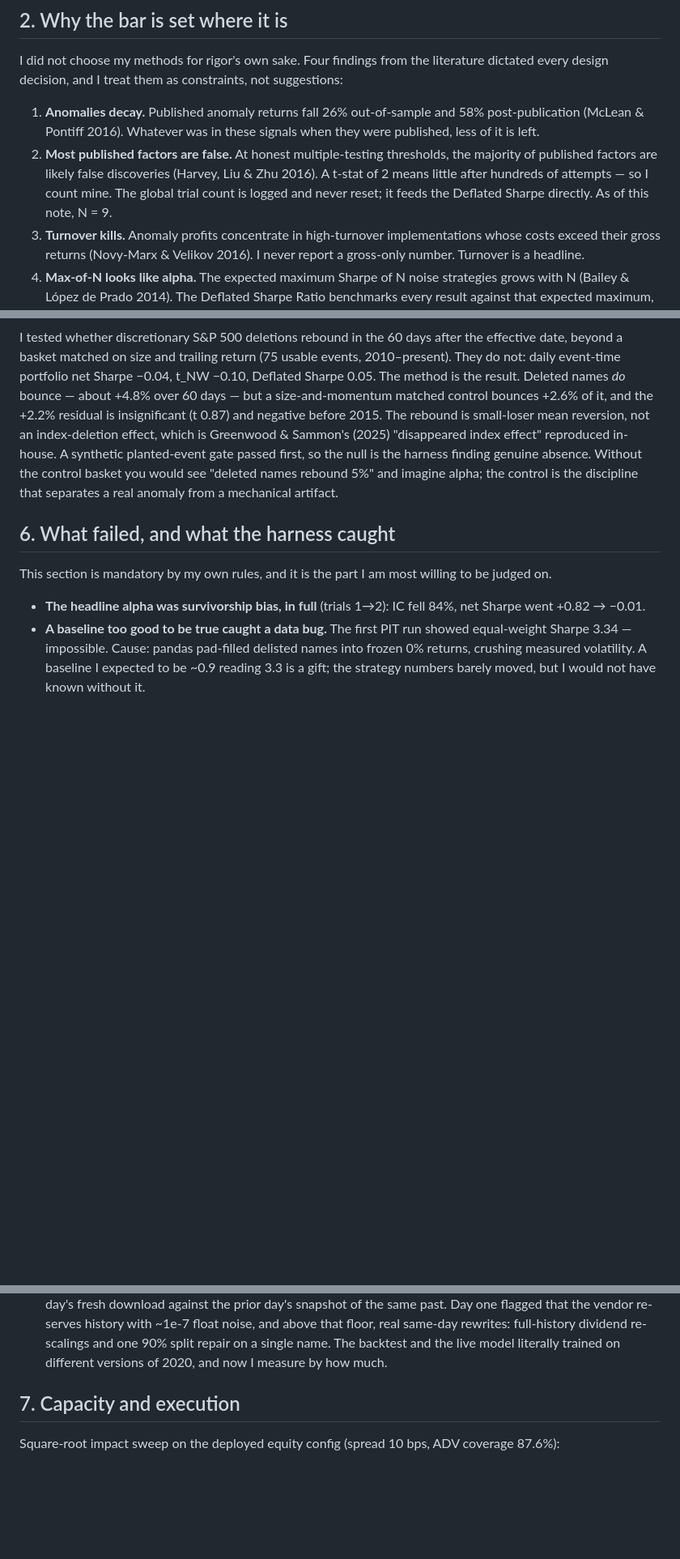
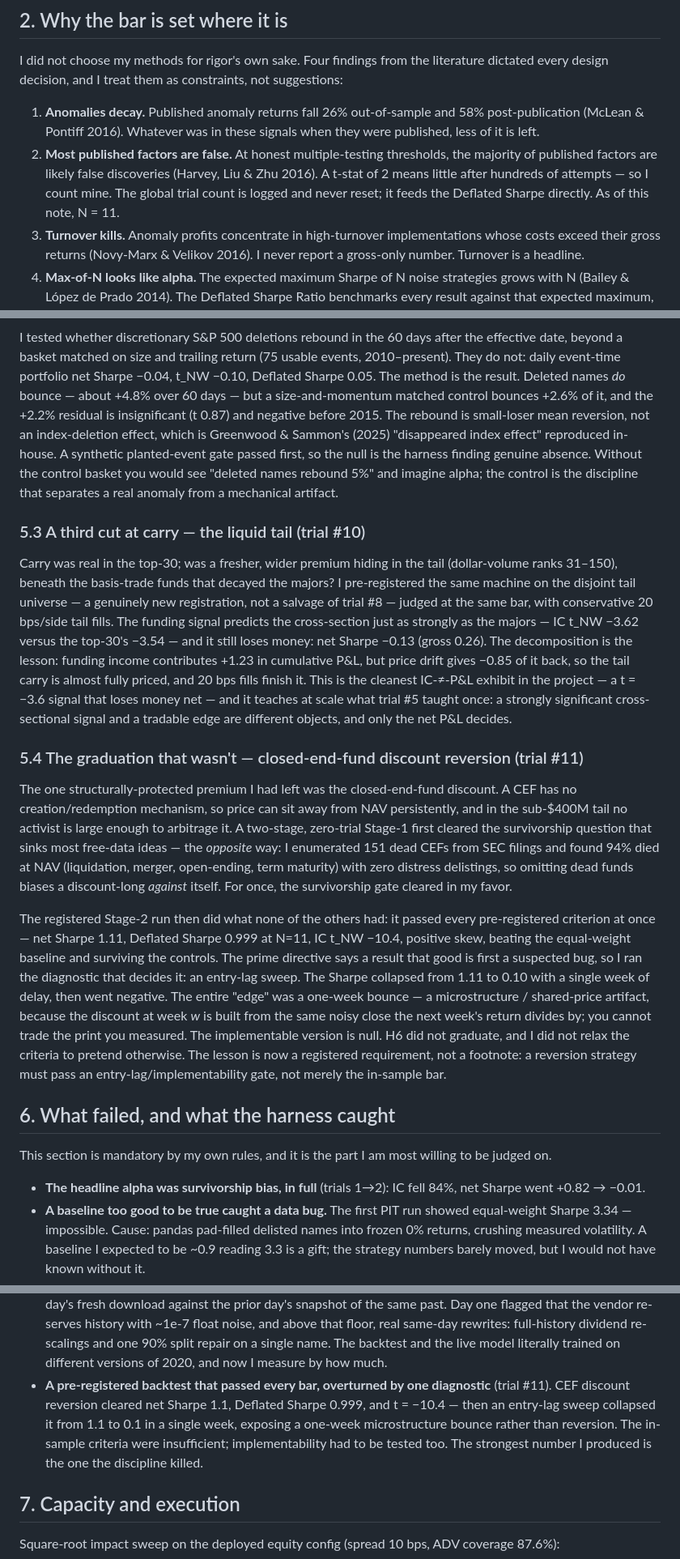
Before and after one commit to Jareedd/Qr-Alpha-Lab-Quant, a Markdown page: writeup/research_note.md, 3 parts joined by grey strips. Shown at 81% size. Rendered like a GitHub page; blank space fills up the shorter version.

```diff
--- a/writeup/research_note.md
+++ b/writeup/research_note.md
@@ -53,7 +60,7 @@ suggestions:
    thresholds, the majority of published factors are likely false discoveries
    (Harvey, Liu & Zhu 2016). A t-stat of 2 means little after hundreds of
    attempts — so I count mine. The global trial count is logged and never
-   reset; it feeds the Deflated Sharpe directly. As of this note, N = 9.
+   reset; it feeds the Deflated Sharpe directly. As of this note, N = 11.
 3. **Turnover kills.** Anomaly profits concentrate in high-turnover
    implementations whose costs exceed their gross returns (Novy-Marx &
    Velikov 2016). I never report a gross-only number. Turnover is a headline.
@@ -220,6 +227,48 @@ so the null is the harness finding genuine absence. Without the control basket
 you would see "deleted names rebound 5%" and imagine alpha; the control is the
 discipline that separates a real anomaly from a mechanical artifact.
 
+### 5.3 A third cut at carry — the liquid tail (trial #10)
+
+Carry was real in the top-30; was a fresher, wider premium hiding in the tail
+(dollar-volume ranks 31–150), beneath the basis-trade funds that decayed the
+majors? I pre-registered the same machine on the disjoint tail universe — a
+genuinely new registration, not a salvage of trial #8 — judged at the same bar,
+with conservative 20 bps/side tail fills. The funding signal predicts the
+cross-section just as strongly as the majors — IC t_NW −3.62 versus the top-30's
+−3.54 — and it still loses money: net Sharpe −0.13 (gross 0.26). The
+decomposition is the lesson: funding income contributes +1.23 in cumulative
+P&L, but price drift gives −0.85 of it back, so the tail carry is almost fully
+priced, and 20 bps fills finish it. This is the cleanest IC-≠-P&L exhibit in the
+project — a t = −3.6 signal that loses money net — and it teaches at scale what
+trial #5 taught once: a strongly significant cross-sectional signal and a
+tradable edge are different objects, and only the net P&L decides.
+
+### 5.4 The graduation that wasn't — closed-end-fund discount reversion (trial #11)
+
+The one structurally-protected premium I had left was the closed-end-fund
+discount. A CEF has no creation/redemption mechanism, so price can sit away from
+NAV persistently, and in the sub-$400M tail no activist is large enough to
+arbitrage it. A two-stage, zero-trial Stage-1 first cleared the survivorship
+question that sinks most free-data ideas — the *opposite* way: I enumerated 151
+dead CEFs from SEC filings and found 94% died at NAV (liquidation, merger,
+open-ending, term maturity) with zero distress delistings, so omitting dead
+funds biases a discount-long *against* itself. For once, the survivorship gate
+cleared in my favor.
+
+The registered Stage-2 run then did what none of the others had: it passed every
+pre-registered criterion at once — net Sharpe 1.11, Deflated Sharpe 0.999 at
+N=11, IC t_NW −10.4, positive skew, beating the equal-weight baseline and
+surviving the controls. The prime directive says a result that good is first a
+suspected bug, so I ran the diagnostic that decides it: an entry-lag sweep. The
+Sharpe collapsed from 1.11 to 0.10 with a single week of delay, then went
+negative. The entire "edge" was a one-week bounce — a microstructure /
+shared-price artifact, because the discount at week *w* is built from the same
+noisy close the next week's return divides by; you cannot trade the print you
+measured. The implementable version is null. H6 did not graduate, and I did not
+relax the criteria to pretend otherwise. The lesson is now a registered
+requirement, not a footnote: a reversion strategy must pass an
+entry-lag/implementability gate, not merely the in-sample bar.
+
 ## 6. What failed, and what the harness caught
 
 This section is mandatory by my own rules, and it is the part I am most willing
@@ -262,6 +311,13 @@ to be judged on.
   rewrites: full-history dividend re-scalings and one 90% split repair on a
   single name. The backtest and the live model literally trained on different
   versions of 2020, and now I measure by how much.
+- **A pre-registered backtest that passed every bar, overturned by one
+  diagnostic** (trial #11). CEF discount reversion cleared net Sharpe 1.1,
+  Deflated Sharpe 0.999, and t = −10.4 — then an entry-lag sweep collapsed it
+  from 1.1 to 0.1 in a single week, exposing a one-week microstructure bounce
+  rather than reversion. The in-sample criteria were insufficient;
+  implementability had to be tested too. The strongest number I produced is the
+  one the discipline killed.
 
 ## 7. Capacity and execution
 
```
Also changed, not shown: other parts of writeup/research_note.md (+21 -10 lines).
